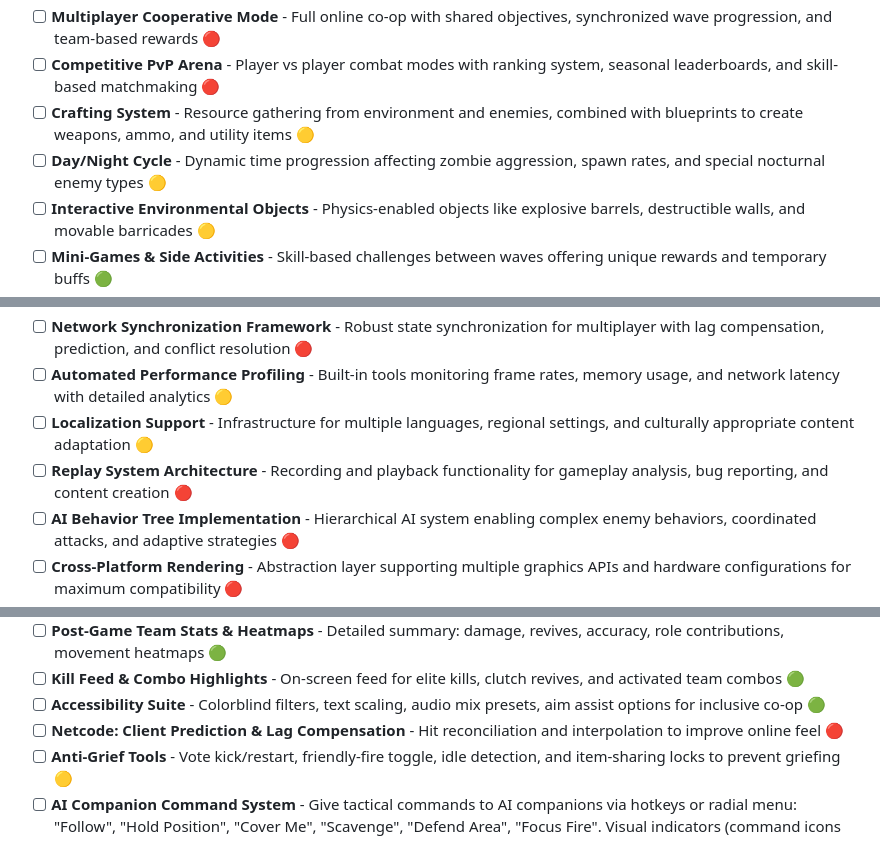
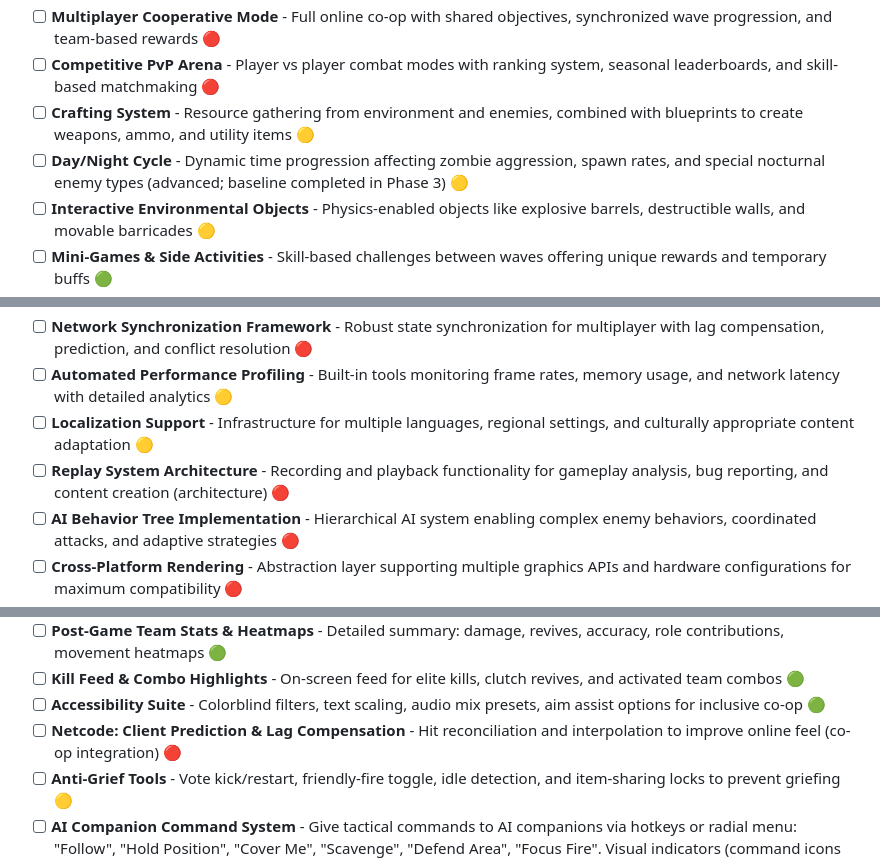
Before and after one commit to AfyKirby1/Zombobs, a Markdown page: DOCS/roadmap.md, 3 parts joined by grey strips. GitHub-like rendering.

```diff
--- a/DOCS/roadmap.md
+++ b/DOCS/roadmap.md
@@ -333,7 +333,7 @@
 - [ ] **Multiplayer Cooperative Mode** - Full online co-op with shared objectives, synchronized wave progression, and team-based rewards 🔴
 - [ ] **Competitive PvP Arena** - Player vs player combat modes with ranking system, seasonal leaderboards, and skill-based matchmaking 🔴
 - [ ] **Crafting System** - Resource gathering from environment and enemies, combined with blueprints to create weapons, ammo, and utility items 🟡
-- [ ] **Day/Night Cycle** - Dynamic time progression affecting zombie aggression, spawn rates, and special nocturnal enemy types 🟡
+ - [ ] **Day/Night Cycle** - Dynamic time progression affecting zombie aggression, spawn rates, and special nocturnal enemy types (advanced; baseline completed in Phase 3) 🟡
 - [ ] **Interactive Environmental Objects** - Physics-enabled objects like explosive barrels, destructible walls, and movable barricades 🟡
 - [ ] **Mini-Games & Side Activities** - Skill-based challenges between waves offering unique rewards and temporary buffs 🟢
 - [ ] **Dynamic Difficulty Adjustment** - AI-driven system analyzing player performance to adjust spawn rates, enemy health, and loot frequency in real-time 🔴
@@ -347,7 +347,7 @@
 - [ ] **Network Synchronization Framework** - Robust state synchronization for multiplayer with lag compensation, prediction, and conflict resolution 🔴
 - [ ] **Automated Performance Profiling** - Built-in tools monitoring frame rates, memory usage, and network latency with detailed analytics 🟡
 - [ ] **Localization Support** - Infrastructure for multiple languages, regional settings, and culturally appropriate content adaptation 🟡
-- [ ] **Replay System Architecture** - Recording and playback functionality for gameplay analysis, bug reporting, and content creation 🔴
+ - [ ] **Replay System Architecture** - Recording and playback functionality for gameplay analysis, bug reporting, and content creation (architecture) 🔴
 - [ ] **AI Behavior Tree Implementation** - Hierarchical AI system enabling complex enemy behaviors, coordinated attacks, and adaptive strategies 🔴
 - [ ] **Cross-Platform Rendering** - Abstraction layer supporting multiple graphics APIs and hardware configurations for maximum compatibility 🔴
 - [ ] **Observer Pattern for Game Events** - Decouple event listeners for cleaner code and easier maintenance 🟡
@@ -413,7 +413,7 @@
 - [ ] **Post-Game Team Stats & Heatmaps** - Detailed summary: damage, revives, accuracy, role contributions, movement heatmaps 🟢
 - [ ] **Kill Feed & Combo Highlights** - On-screen feed for elite kills, clutch revives, and activated team combos 🟢
 - [ ] **Accessibility Suite** - Colorblind filters, text scaling, audio mix presets, aim assist options for inclusive co-op 🟢
-- [ ] **Netcode: Client Prediction & Lag Compensation** - Hit reconciliation and interpolation to improve online feel 🔴
+ - [ ] **Netcode: Client Prediction & Lag Compensation** - Hit reconciliation and interpolation to improve online feel (co-op integration) 🔴
 - [ ] **Anti-Grief Tools** - Vote kick/restart, friendly-fire toggle, idle detection, and item-sharing locks to prevent griefing 🟡
 - [ ] **AI Companion Command System** - Give tactical commands to AI companions via hotkeys or radial menu: "Follow", "Hold Position", "Cover Me", "Scavenge", "Defend Area", "Focus Fire". Visual indicators (command icons above companions) and brief audio confirmations for better control 🟡
 - [ ] **AI Companion Upgrade System** - Upgrade AI companions between waves with improved stats, abilities, or equipment. Progression system that enhances companion effectiveness over time 🟡
```
Also changed, not shown: other parts of DOCS/roadmap.md (+20 -20 lines).
